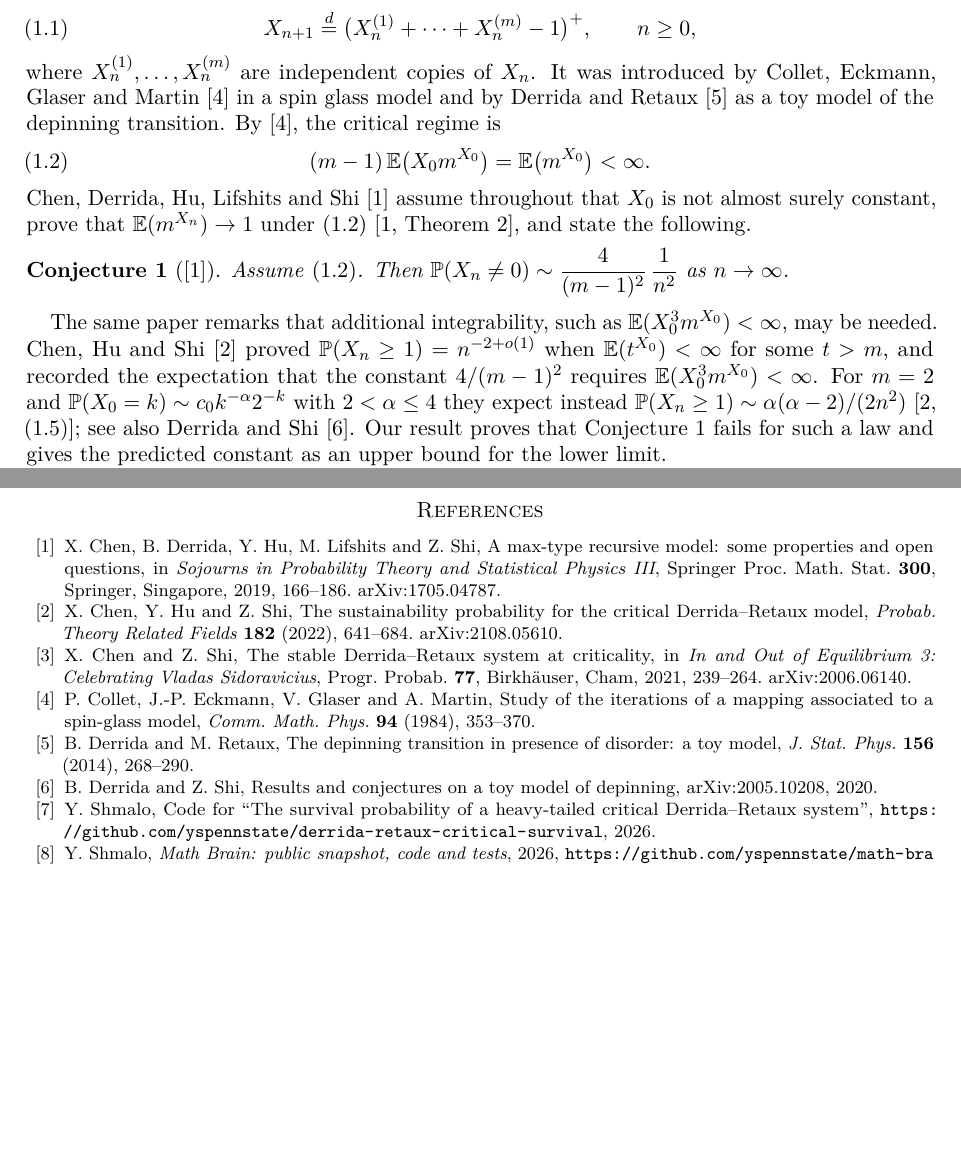
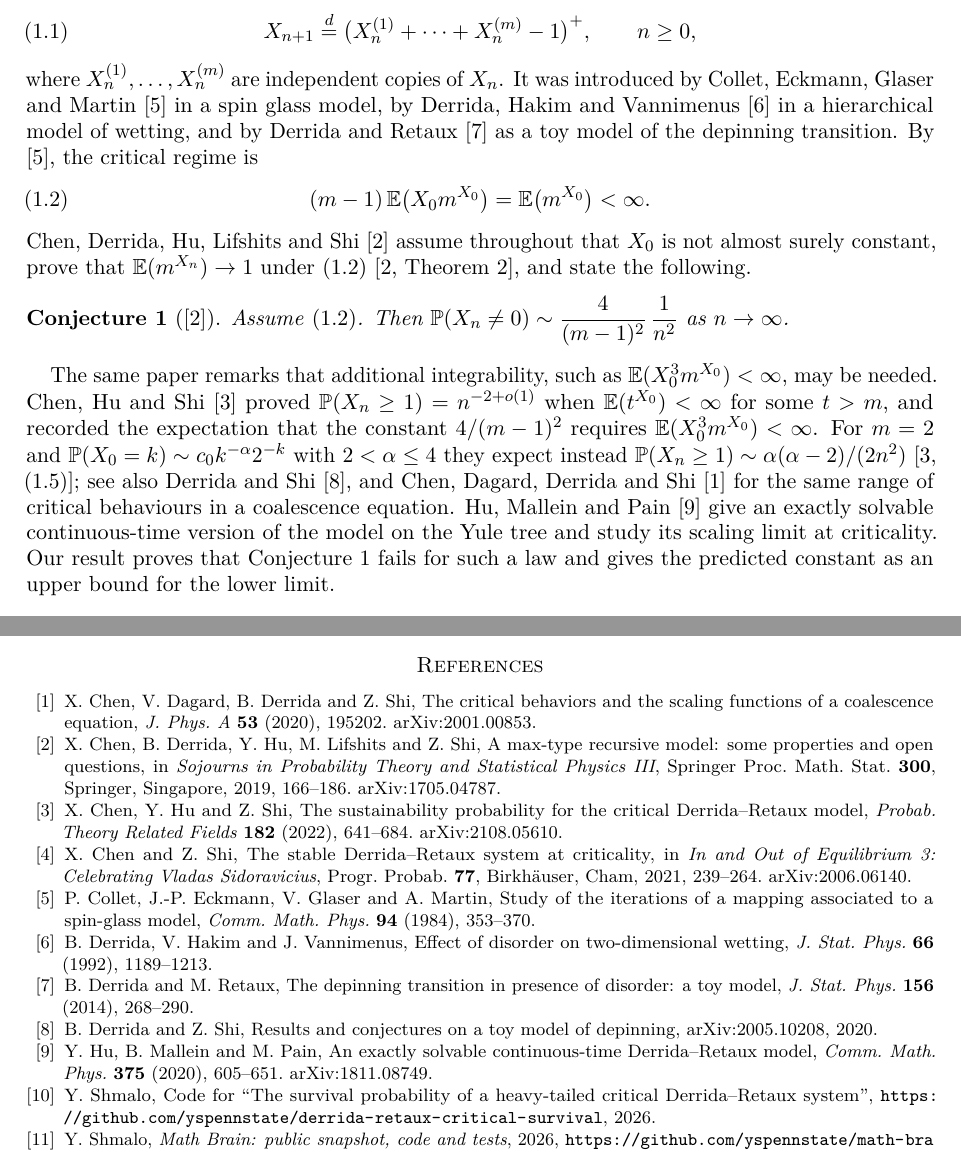
Before and after one commit to yspennstate/derrida-retaux-critical-survival, a LaTeX paper (paper/main.tex): two parts of pages 1 and 5 of 5, joined at a grey line, cut so that both start at the same text, the shorter picture padded with empty space. Compiled offline with pdfLaTeX.

Commit message:
add references

```diff
--- a/paper/main.tex
+++ b/paper/main.tex
@@ -41,7 +41,7 @@ Fix an integer $m\ge2$ and let $X_0$ be a random variable with values in $\Z_+=\
 \begin{equation}\label{eq:rec}
 X_{n+1}\overset{d}{=}\bigl(X_n^{(1)}+\dots+X_n^{(m)}-1\bigr)^+,\qquad n\ge0,
 \end{equation}
-where $X_n^{(1)},\dots,X_n^{(m)}$ are independent copies of $X_n$. It was introduced by Collet, Eckmann, Glaser and Martin \cite{CEGM} in a spin glass model and by Derrida and Retaux \cite{DR} as a toy model of the depinning transition. By \cite{CEGM}, the critical regime is
+where $X_n^{(1)},\dots,X_n^{(m)}$ are independent copies of $X_n$. It was introduced by Collet, Eckmann, Glaser and Martin \cite{CEGM} in a spin glass model, by Derrida, Hakim and Vannimenus \cite{DHV} in a hierarchical model of wetting, and by Derrida and Retaux \cite{DR} as a toy model of the depinning transition. By \cite{CEGM}, the critical regime is
 \begin{equation}\label{eq:crit}
 (m-1)\,\E\bigl(X_0m^{X_0}\bigr)=\E\bigl(m^{X_0}\bigr)<\infty .
 \end{equation}
@@ -51,7 +51,7 @@ Chen, Derrida, Hu, Lifshits and Shi \cite{CDHLS} assume throughout that $X_0$ is
 \noindent\textbf{Conjecture 1} (\cite{CDHLS}). \emph{Assume \eqref{eq:crit}. Then $\Pp(X_n\ne0)\sim \dfrac{4}{(m-1)^2}\,\dfrac1{n^2}$ as $n\to\infty$.}
 \medskip
 
-The same paper remarks that additional integrability, such as $\E(X_0^3m^{X_0})<\infty$, may be needed. Chen, Hu and Shi \cite{CHS} proved $\Pp(X_n\ge1)=n^{-2+o(1)}$ when $\E(t^{X_0})<\infty$ for some $t>m$, and recorded the expectation that the constant $4/(m-1)^2$ requires $\E(X_0^3m^{X_0})<\infty$. For $m=2$ and $\Pp(X_0=k)\sim c_0k^{-\alpha}2^{-k}$ with $2<\alpha\le4$ they expect instead $\Pp(X_n\ge1)\sim \alpha(\alpha-2)/(2n^2)$ \cite[(1.5)]{CHS}; see also Derrida and Shi \cite{DS}. Our result proves that Conjecture~1 fails for such a law and gives the predicted constant as an upper bound for the lower limit.
+The same paper remarks that additional integrability, such as $\E(X_0^3m^{X_0})<\infty$, may be needed. Chen, Hu and Shi \cite{CHS} proved $\Pp(X_n\ge1)=n^{-2+o(1)}$ when $\E(t^{X_0})<\infty$ for some $t>m$, and recorded the expectation that the constant $4/(m-1)^2$ requires $\E(X_0^3m^{X_0})<\infty$. For $m=2$ and $\Pp(X_0=k)\sim c_0k^{-\alpha}2^{-k}$ with $2<\alpha\le4$ they expect instead $\Pp(X_n\ge1)\sim \alpha(\alpha-2)/(2n^2)$ \cite[(1.5)]{CHS}; see also Derrida and Shi \cite{DS}, and Chen, Dagard, Derrida and Shi \cite{CDDS} for the same range of critical behaviours in a coalescence equation. Hu, Mallein and Pain \cite{HMP} give an exactly solvable continuous-time version of the model on the Yule tree and study its scaling limit at criticality. Our result proves that Conjecture~1 fails for such a law and gives the predicted constant as an upper bound for the lower limit.
 
 Let
 \[
@@ -200,6 +200,9 @@ The paper is part of the Math Brain project, whose public repository is \url{htt
 
 \begin{thebibliography}{10}
 
+\bibitem{CDDS}
+X.~Chen, V.~Dagard, B.~Derrida and Z.~Shi, The critical behaviors and the scaling functions of a coalescence equation, \emph{J. Phys. A} \textbf{53} (2020), 195202. arXiv:2001.00853.
+
 \bibitem{CDHLS}
 X.~Chen, B.~Derrida, Y.~Hu, M.~Lifshits and Z.~Shi, A max-type recursive model: some properties and open questions, in \emph{Sojourns in Probability Theory and Statistical Physics III}, Springer Proc. Math. Stat. \textbf{300}, Springer, Singapore, 2019, 166--186. arXiv:1705.04787.
 
@@ -212,11 +215,17 @@ X.~Chen and Z.~Shi, The stable Derrida--Retaux system at criticality, in \emph{I
 \bibitem{CEGM}
 P.~Collet, J.-P.~Eckmann, V.~Glaser and A.~Martin, Study of the iterations of a mapping associated to a spin-glass model, \emph{Comm. Math. Phys.} \textbf{94} (1984), 353--370.
 
+\bibitem{DHV}
+B.~Derrida, V.~Hakim and J.~Vannimenus, Effect of disorder on two-dimensional wetting, \emph{J. Stat. Phys.} \textbf{66} (1992), 1189--1213.
+
 \bibitem{DR}
 B.~Derrida and M.~Retaux, The depinning transition in presence of disorder: a toy model, \emph{J. Stat. Phys.} \textbf{156} (2014), 268--290.
 
 \bibitem{DS}
 B.~Derrida and Z.~Shi, Results and conjectures on a toy model of depinning, arXiv:2005.10208, 2020.
+
+\bibitem{HMP}
+Y.~Hu, B.~Mallein and M.~Pain, An exactly solvable continuous-time Derrida--Retaux model, \emph{Comm. Math. Phys.} \textbf{375} (2020), 605--651. arXiv:1811.08749.
 
 \bibitem{code}
 Y.~Shmalo, Code for ``The survival probability of a heavy-tailed critical Derrida--Retaux system'', \url{https://github.com/yspennstate/derrida-retaux-critical-survival}, 2026.
```
Also changed, not shown: paper/main.pdf.
